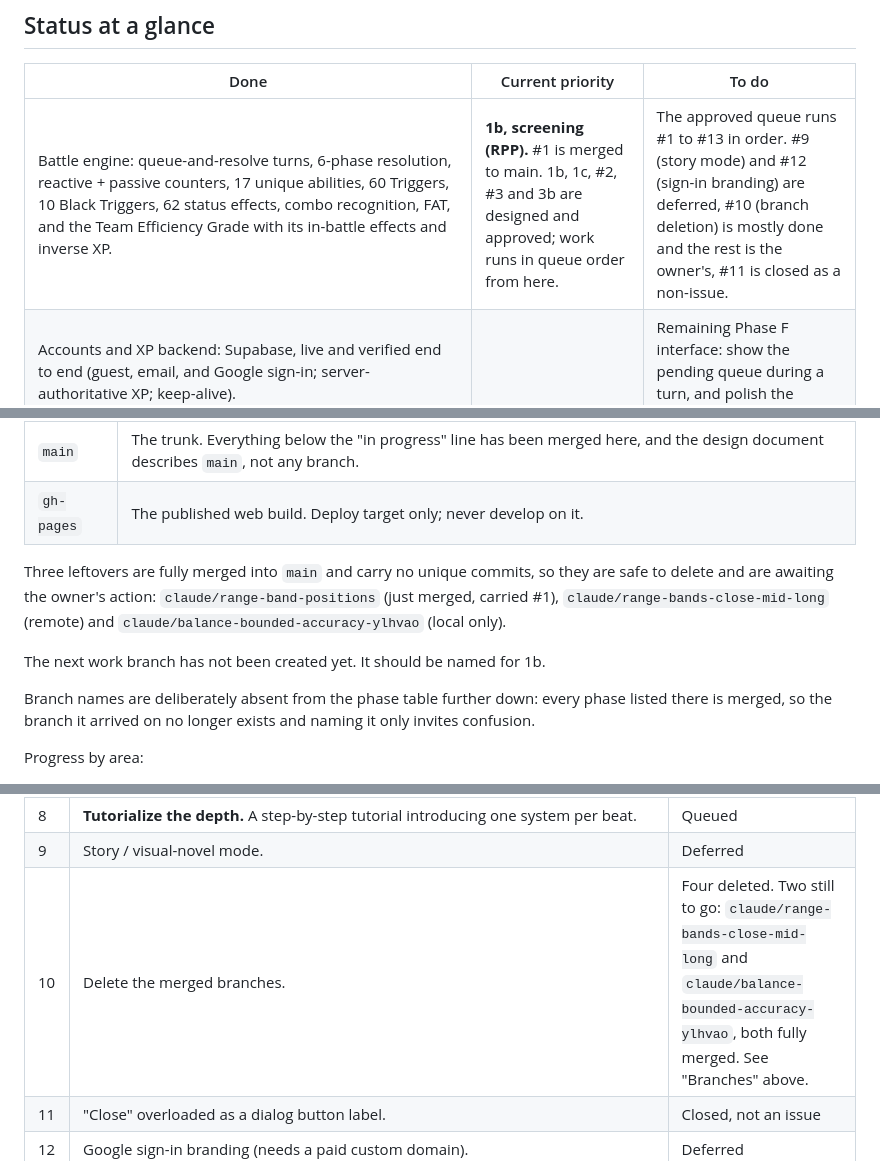
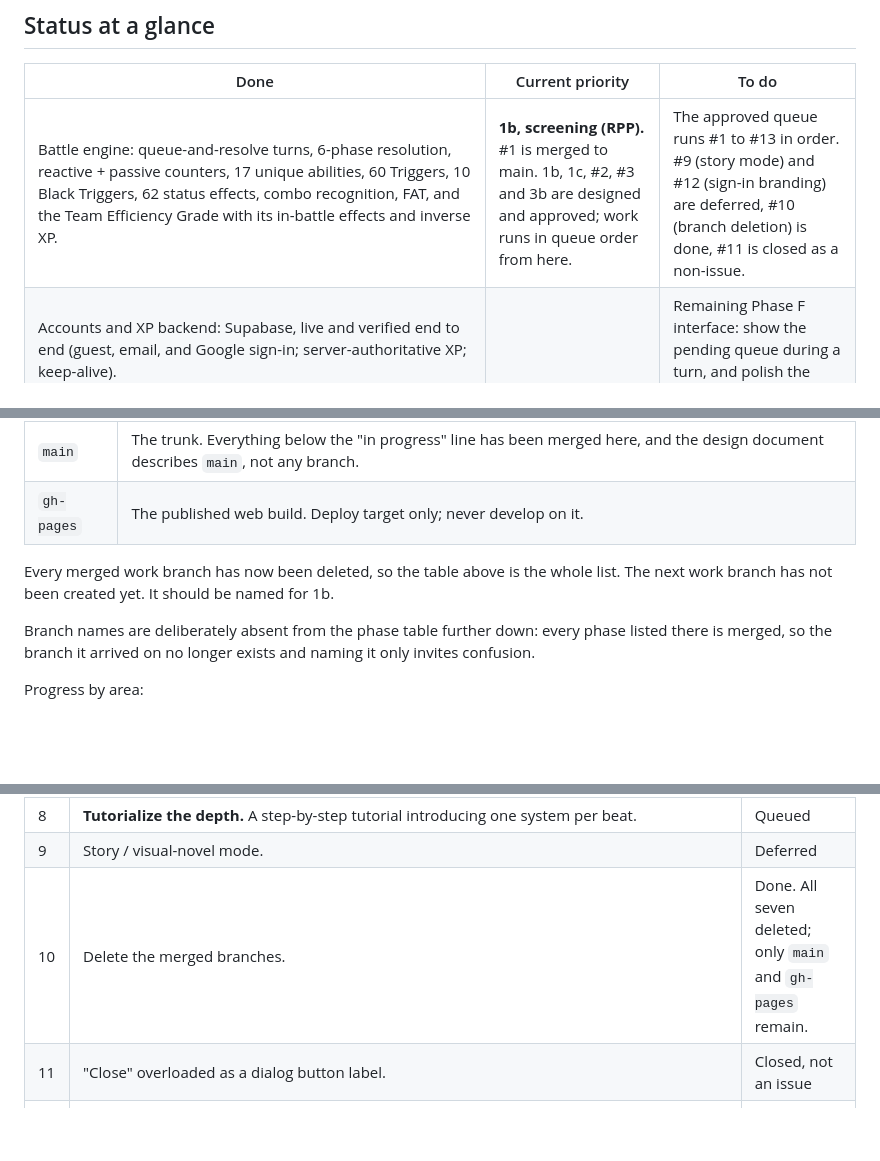
Before and after one commit to MaxxRexx/Isekai_Strategem, a Markdown page: docs/current_development_status.md, 3 parts joined by grey strips. GitHub-like rendering; blank space fills up the shorter version.

Commit message:
docs: the merged branches are deleted, and the phase table catches up
All seven merged work branches are gone; only main and gh-pages remain. The
Branches section, item #10 and the status board said otherwise.

The Phase H row still listed the spatial pillar and Bail Out as remaining work,
the same staleness already corrected in the design document: the pillar shipped
as item #1, and Bail Out is approved and specced as #2. Remaining work now
names the queue items that own it.

Co-Authored-By: Claude Opus 5 <noreply@anthropic.com>
Claude-Session: https://claude.ai/code/session_01HAp9DZfDhvAoCqCxqQbL6g

```diff
--- a/docs/current_development_status.md
+++ b/docs/current_development_status.md
@@ -12,7 +12,7 @@ explanation of the whole game itself, see
 
 | Done | Current priority | To do |
 |---|---|---|
-| Battle engine: queue-and-resolve turns, 6-phase resolution, reactive + passive counters, 17 unique abilities, 60 Triggers, 10 Black Triggers, 62 status effects, combo recognition, FAT, and the Team Efficiency Grade with its in-battle effects and inverse XP. | **1b, screening (RPP).** #1 is merged to main. 1b, 1c, #2, #3 and 3b are designed and approved; work runs in queue order from here. | The approved queue runs #1 to #13 in order. #9 (story mode) and #12 (sign-in branding) are deferred, #10 (branch deletion) is mostly done and the rest is the owner's, #11 is closed as a non-issue. |
+| Battle engine: queue-and-resolve turns, 6-phase resolution, reactive + passive counters, 17 unique abilities, 60 Triggers, 10 Black Triggers, 62 status effects, combo recognition, FAT, and the Team Efficiency Grade with its in-battle effects and inverse XP. | **1b, screening (RPP).** #1 is merged to main. 1b, 1c, #2, #3 and 3b are designed and approved; work runs in queue order from here. | The approved queue runs #1 to #13 in order. #9 (story mode) and #12 (sign-in branding) are deferred, #10 (branch deletion) is done, #11 is closed as a non-issue. |
 | Accounts and XP backend: Supabase, live and verified end to end (guest, email, and Google sign-in; server-authoritative XP; keep-alive). | | Remaining Phase F interface: show the pending queue during a turn, and polish the resolve pause. |
 | Most of the Phase F interface: grade badge, all stats shown, Team Spirit readout, Loadout builder, passive-counter descriptions, clickable character and enemy panels with the Mind's Eye reveal, sign-in flow, post-battle XP screen, and the rebuilt battle log. | | AI tuning (Phase G): teach the AI to value the counters, uniques, and status effects. |
 | Documentation: the complete game design doc, four player-persona balance reviews plus a design-director synthesis, and a refreshed README. | | Story / visual-novel mode (only scaffolded so far). |
@@ -28,13 +28,8 @@ older note is gone.
 | `main` | The trunk. Everything below the "in progress" line has been merged here, and the design document describes `main`, not any branch. |
 | `gh-pages` | The published web build. Deploy target only; never develop on it. |
 
-Three leftovers are fully merged into `main` and carry no unique commits, so
-they are safe to delete and are awaiting the owner's action:
-`claude/range-band-positions` (just merged, carried #1),
-`claude/range-bands-close-mid-long` (remote) and
-`claude/balance-bounded-accuracy-ylhvao` (local only).
-
-The next work branch has not been created yet. It should be named for 1b.
+Every merged work branch has now been deleted, so the table above is the whole
+list. The next work branch has not been created yet. It should be named for 1b.
 
 Branch names are deliberately absent from the phase table further down: every
 phase listed there is merged, so the branch it arrived on no longer exists and
@@ -187,7 +182,7 @@ Agreed running order. Items are referred to by these numbers everywhere else.
 | 7 | **AI tuning (Phase G).** Teach the AI to value counters, uniques and statuses, and to play positions once #1 lands. | Queued |
 | 8 | **Tutorialize the depth.** A step-by-step tutorial introducing one system per beat. | Queued |
 | 9 | Story / visual-novel mode. | Deferred |
-| 10 | Delete the merged branches. | Four deleted. Two still to go: `claude/range-bands-close-mid-long` and `claude/balance-bounded-accuracy-ylhvao`, both fully merged. See "Branches" above. |
+| 10 | Delete the merged branches. | Done. All seven deleted; only `main` and `gh-pages` remain. |
 | 11 | "Close" overloaded as a dialog button label. | Closed, not an issue |
 | 12 | Google sign-in branding (needs a paid custom domain). | Deferred |
 | 13 | **Appendix A prose.** Add human-readable descriptions alongside the existing generated ones, keeping both. | Queued |
```
Also changed, not shown: other parts of docs/current_development_status.md (+1 -1 lines).
